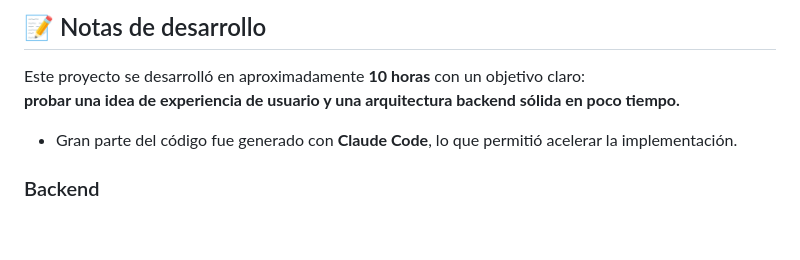
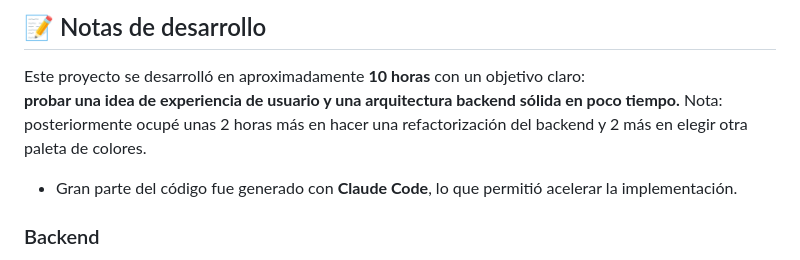
Before and after one commit to GabrielAnguita/todos-app, a Markdown page: README.md, the part around the change. GitHub-like rendering; blank space fills up the shorter version.

```diff
--- a/README.md
+++ b/README.md
@@ -32,6 +32,7 @@ Construida con **Django**, utilizando **WebSockets** y **Redis** para la comunic
 
 Este proyecto se desarrolló en aproximadamente **10 horas** con un objetivo claro:
 **probar una idea de experiencia de usuario y una arquitectura backend sólida en poco tiempo.**
+Nota: posteriormente ocupé unas 2 horas más en hacer una refactorización del backend y 2 más en elegir otra paleta de colores.
 
 - Gran parte del código fue generado con **Claude Code**, lo que permitió acelerar la implementación.
 
```
